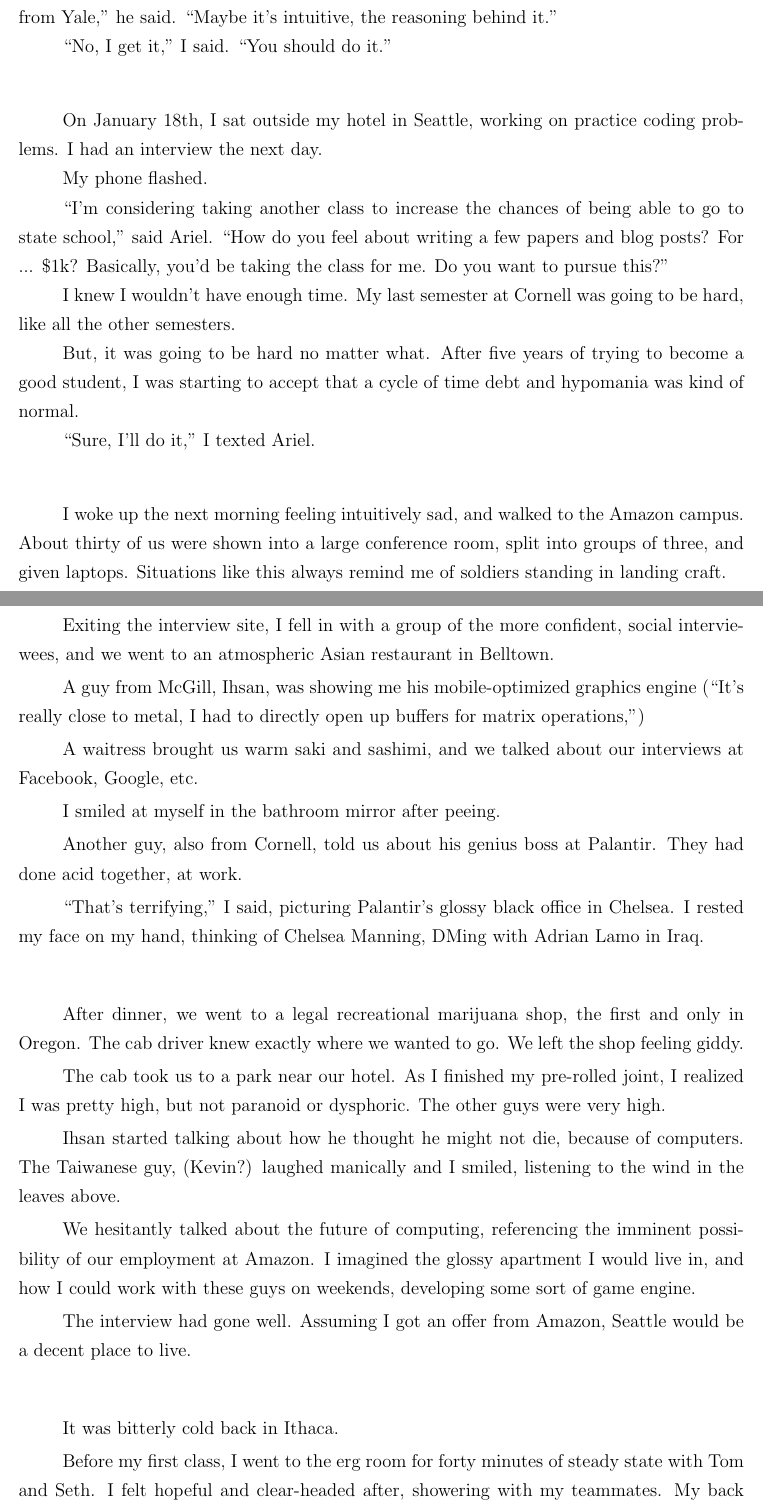
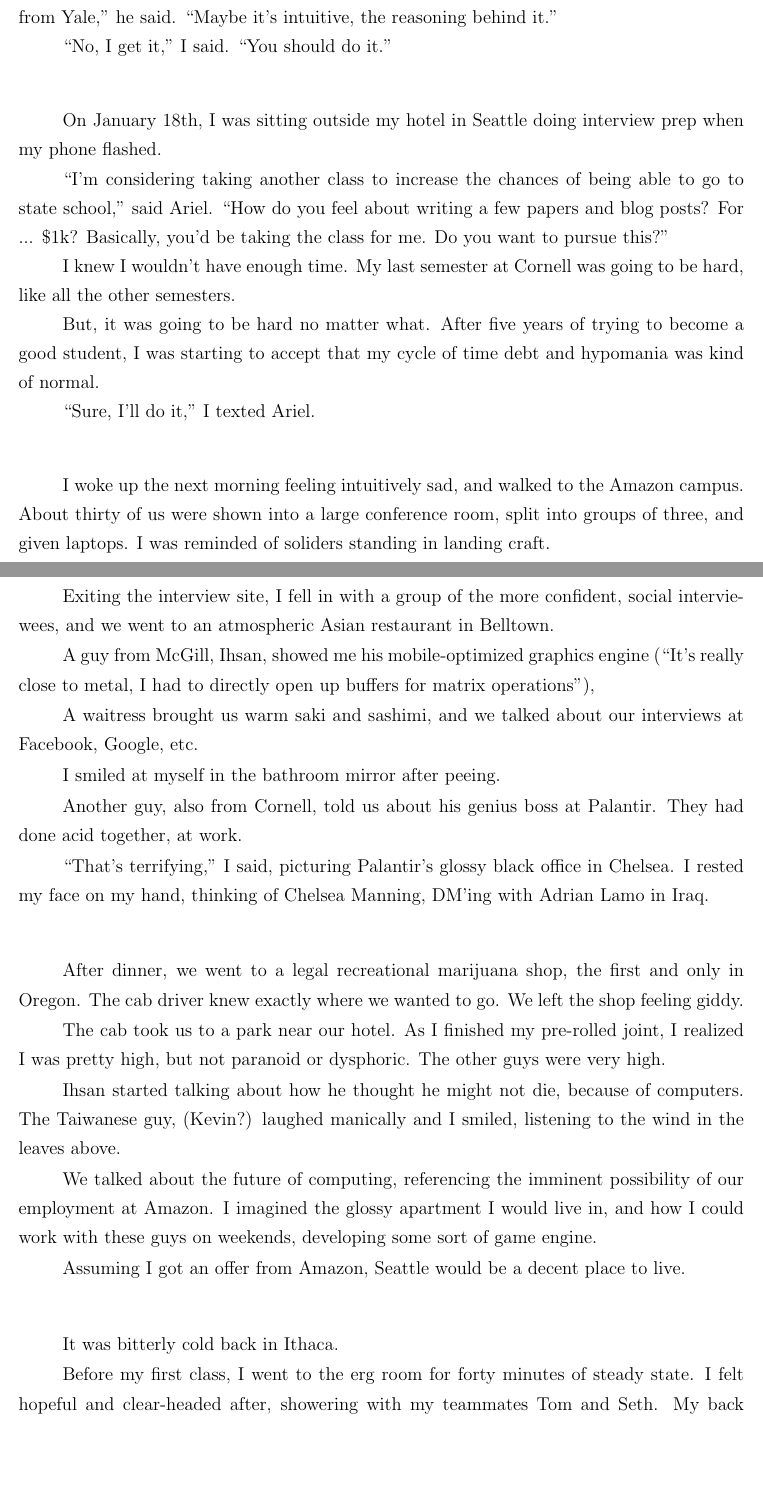
Before and after one commit to ptsteadman/college-memoir, a LaTeX book (college-memoir.tex, which reads chapters/tangled-wing.tex): two parts of pages 1 and 2 of 11, joined at a grey line, cut so that both start at the same text, the shorter picture padded with empty space. Compiled offline with pdfLaTeX.

Commit message:
fix flow of first section

```diff
--- a/chapters/tangled-wing.tex
+++ b/chapters/tangled-wing.tex
@@ -15,10 +15,8 @@ it.''
 
 \plainfancybreak{12pt}{2}{}
 
-On January 18th, I sat outside my hotel in Seattle, working on practice coding
-problems. I had an interview the next day.
-
-My phone flashed.
+On January 18th, I was sitting outside my hotel in Seattle doing interview prep
+when my phone flashed.
 
 ``I'm considering taking another class to increase the chances of being able to
 go to state school,'' said Ariel.  ``How do you feel about writing a few papers
@@ -29,7 +27,7 @@ I knew I wouldn't have enough time.  My last semester at Cornell was going to be
 hard, like all the other semesters.
 
 But, it was going to be hard no matter what.  After five years of trying to
-become a good student, I was starting to accept that a cycle of time debt and
+become a good student, I was starting to accept that my cycle of time debt and
 hypomania was kind of normal.
 
 ``Sure, I'll do it,'' I texted Ariel.
@@ -38,17 +36,17 @@ hypomania was kind of normal.
 
 I woke up the next morning feeling intuitively sad, and walked to the Amazon
 campus.  About thirty of us were shown into a large conference room, split into
-groups of three, and given laptops. Situations like this always remind me of
-soldiers standing in landing craft.
+groups of three, and given laptops.  I was reminded of soliders standing in
+landing craft.
 
 \plainfancybreak{12pt}{2}{}
 
 Exiting the interview site, I fell in with a group of the more confident, social
 interviewees, and we went to an atmospheric Asian restaurant in Belltown.
 
-A guy from McGill, Ihsan, was showing me his mobile-optimized graphics engine
+A guy from McGill, Ihsan, showed me his mobile-optimized graphics engine
 (``It's really close to metal, I had to directly open up buffers for matrix
-operations,'')
+operations''),
 
 A waitress brought us warm saki and sashimi, and we talked about our interviews
 at Facebook, Google, etc.
@@ -59,7 +57,7 @@ Another guy, also from Cornell, told us about his genius boss at Palantir.  They
 had done acid together, at work.
 
 ``That's terrifying,'' I said, picturing Palantir's glossy black office in
-Chelsea.  I rested my face on my hand, thinking of Chelsea Manning, DMing with
+Chelsea.  I rested my face on my hand, thinking of Chelsea Manning, DM'ing with
 Adrian Lamo in Iraq.
 
 \plainfancybreak{12pt}{2}{}
@@ -76,21 +74,20 @@ Ihsan started talking about how he thought he might not die, because of
 computers.  The Taiwanese guy, (Kevin?) laughed manically and I smiled,
 listening to the wind in the leaves above.
 
-We hesitantly talked about the future of computing, referencing the imminent
-possibility of our employment at Amazon.  I imagined the glossy apartment I
-would live in, and how I could work with these guys on weekends, developing some
-sort of game engine.
+We talked about the future of computing, referencing the imminent possibility of
+our employment at Amazon.  I imagined the glossy apartment I would live in, and
+how I could work with these guys on weekends, developing some sort of game
+engine.
 
-The interview had gone well.  Assuming I got an offer from Amazon, Seattle would
-be a decent place to live.
+Assuming I got an offer from Amazon, Seattle would be a decent place to live.
 
 \plainfancybreak{12pt}{2}{}
 
 It was bitterly cold back in Ithaca.
 
-Before my first class, I went to the erg room for forty minutes of steady state
-with Tom and Seth.  I felt hopeful and clear-headed after, showering with my
-teammates. My back muscles relaxed under the hot water.
+Before my first class, I went to the erg room for forty minutes of steady state.
+I felt hopeful and clear-headed after, showering with my teammates Tom and Seth.
+My back muscles relaxed under the hot water.
 
 When I returned to my locker, there was an email from my Amazon recruiter. My
 heart beat rapidly and my throat constricted. ``Thanks From Amazon'' was the
```
